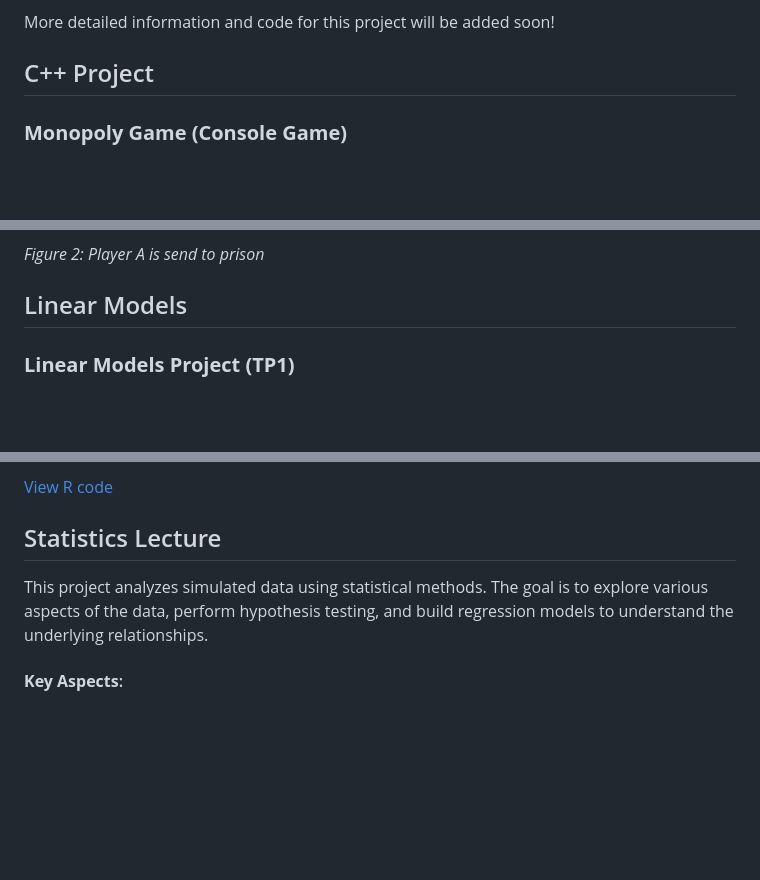
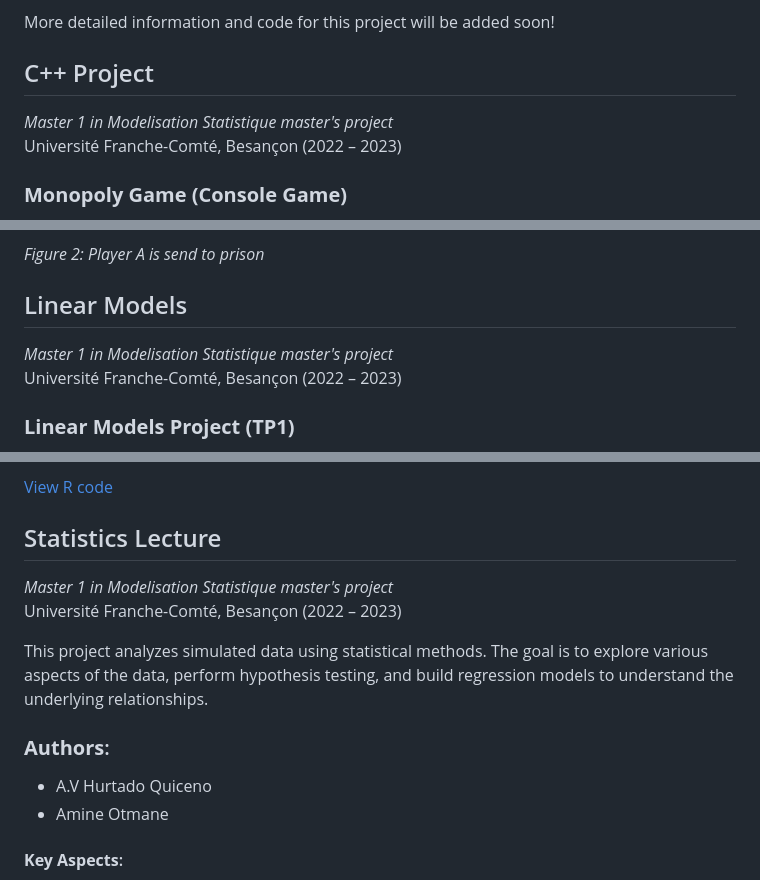
Before and after one commit to andrea072693/Andrea_Vanessa_Hurtado_Quiceno_DataLab.github.io, a Markdown page: README.md, 3 parts joined by grey strips. Rendered like a GitHub page; blank space fills up the shorter version.

```diff
--- a/README.md
+++ b/README.md
@@ -61,6 +61,8 @@ This project involved exploring **topological data analysis (TDA)** techniques a
 More detailed information and code for this project will be added soon!
 
 ## C++ Project
+*Master 1 in Modelisation Statistique master's project*
+Université Franche-Comté, Besançon (2022 – 2023)
 
 ### **Monopoly Game (Console Game)**
 
@@ -94,6 +96,8 @@ This project involved creating a console-based version of the popular Monopoly b
 
 
 ## Linear Models
+*Master 1 in Modelisation Statistique master's project*
+Université Franche-Comté, Besançon (2022 – 2023)
 
 ### **Linear Models Project (TP1)**
 *Master 1 in Modelisation Statistique master's project*
@@ -273,8 +281,14 @@ For each value of \(n\), we calculate \(N_n\), the number of revisits, and use M
 
 
 ## Statistics Lecture
+*Master 1 in Modelisation Statistique master's project*
+Université Franche-Comté, Besançon (2022 – 2023)
 
 This project analyzes simulated data using statistical methods. The goal is to explore various aspects of the data, perform hypothesis testing, and build regression models to understand the underlying relationships.
+
+### **Authors**:
+- A.V Hurtado Quiceno
+- Amine Otmane
 
 #### **Key Aspects**:
 - **Data Simulation**: Generated synthetic data to represent real-world scenarios.
```
Also changed, not shown: other parts of README.md (+8 -3 lines).
